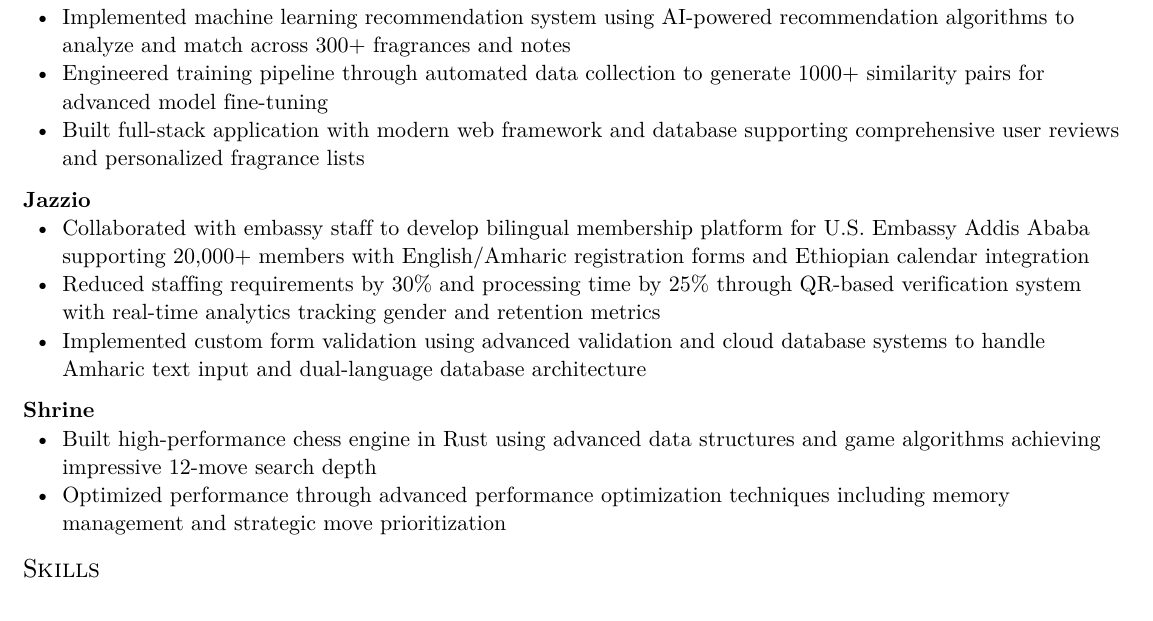
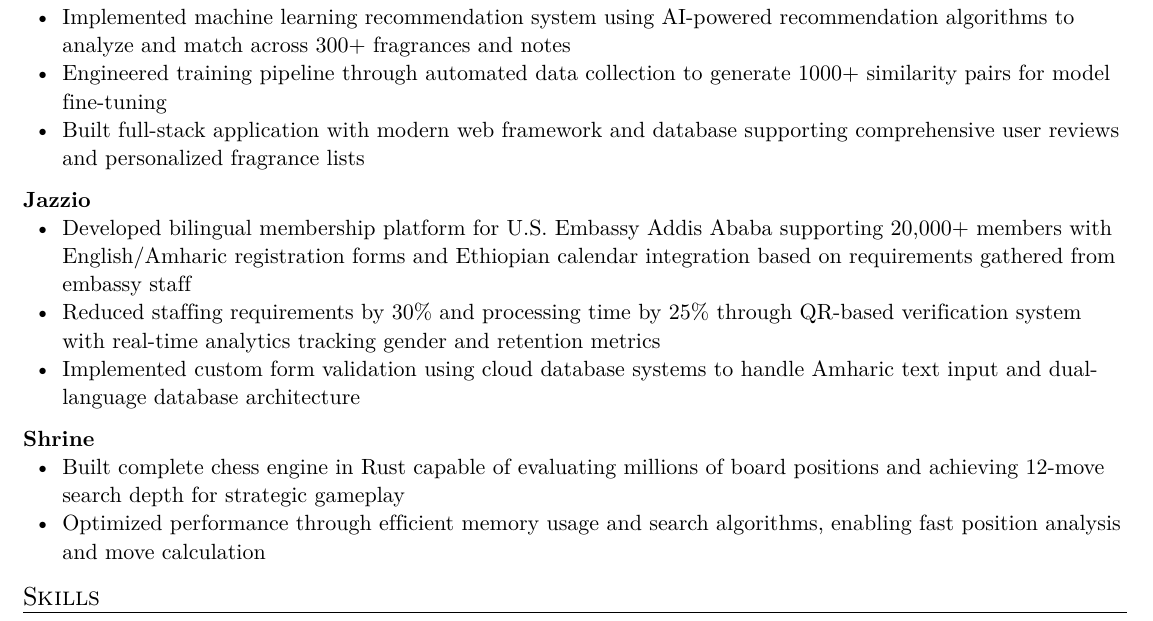
Before and after one commit to ntedvs/resume, a Typst document (resume.typ): part of the page, cut so that both start at the same text. The pictures show the PDF file resume.pdf that the author committed with the source.

Commit message:
Update self praise and wording

```diff
--- a/resume.typ
+++ b/resume.typ
@@ -53,14 +53,14 @@
   ]
 
   #project-heading("Jazzio")[
-    - Collaborated with embassy staff to develop bilingual membership platform for U.S. Embassy Addis Ababa supporting 20,000+ members with English/Amharic registration forms and Ethiopian calendar integration
+    - Developed bilingual membership platform for U.S. Embassy Addis Ababa supporting 20,000+ members with English/Amharic registration forms and Ethiopian calendar integration based on requirements gathered from embassy staff
     - Reduced staffing requirements by 30% and processing time by 25% through QR-based verification system with real-time analytics tracking gender and retention metrics
-    - Implemented custom form validation using advanced validation and cloud database systems to handle Amharic text input and dual-language database architecture
+    - Implemented custom form validation using cloud database systems to handle Amharic text input and dual-language database architecture
   ]
 
   #project-heading("Shrine")[
-    - Built high-performance chess engine in Rust using advanced data structures and game algorithms achieving impressive 12-move search depth
-    - Optimized performance through advanced performance optimization techniques including memory management and strategic move prioritization
+    - Built complete chess engine in Rust capable of evaluating millions of board positions and achieving 12-move search depth for strategic gameplay
+    - Optimized performance through efficient memory usage and search algorithms, enabling fast position analysis and move calculation
   ]
 ]
 
```
Also changed, not shown: resume.pdf, resume.typ (2 more changed lines).
